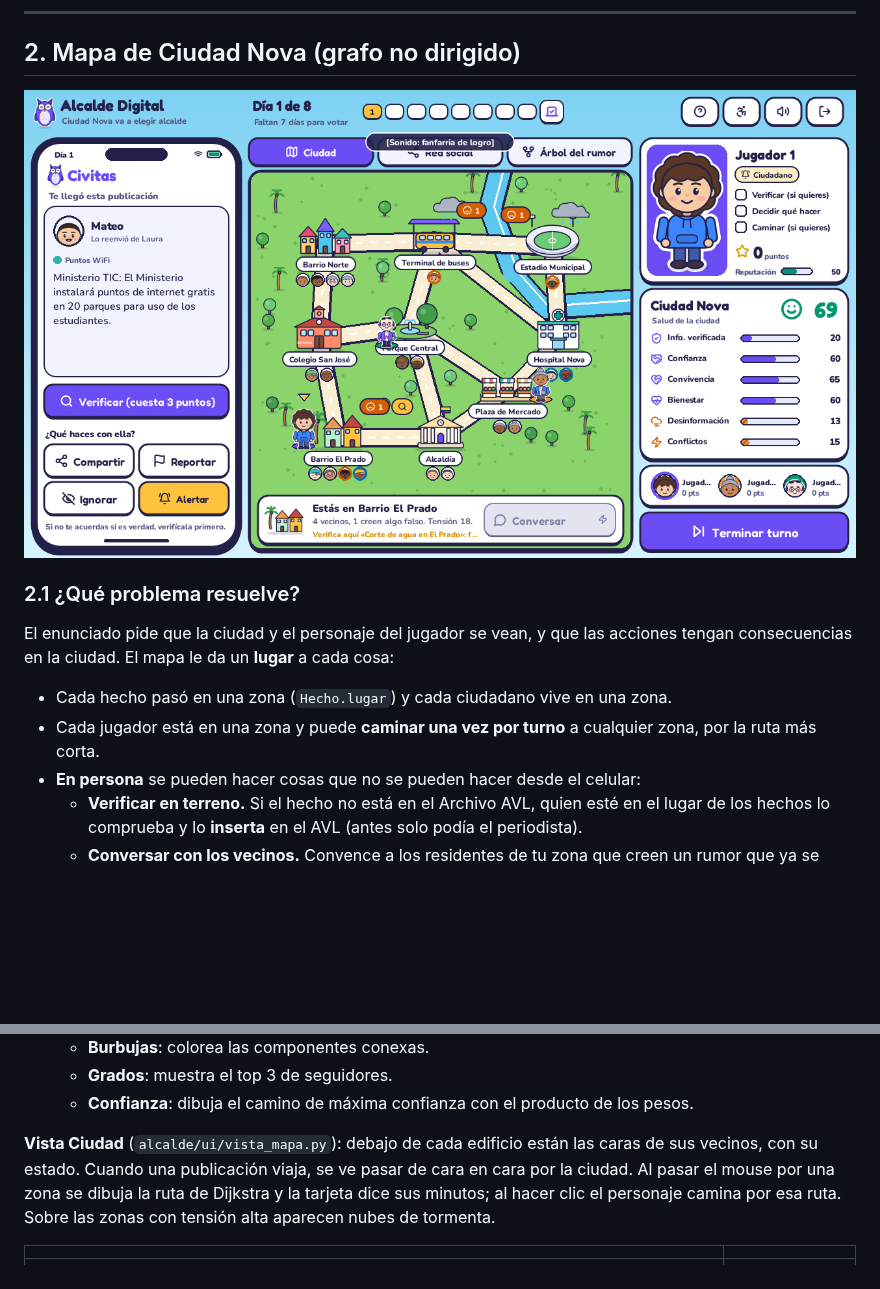
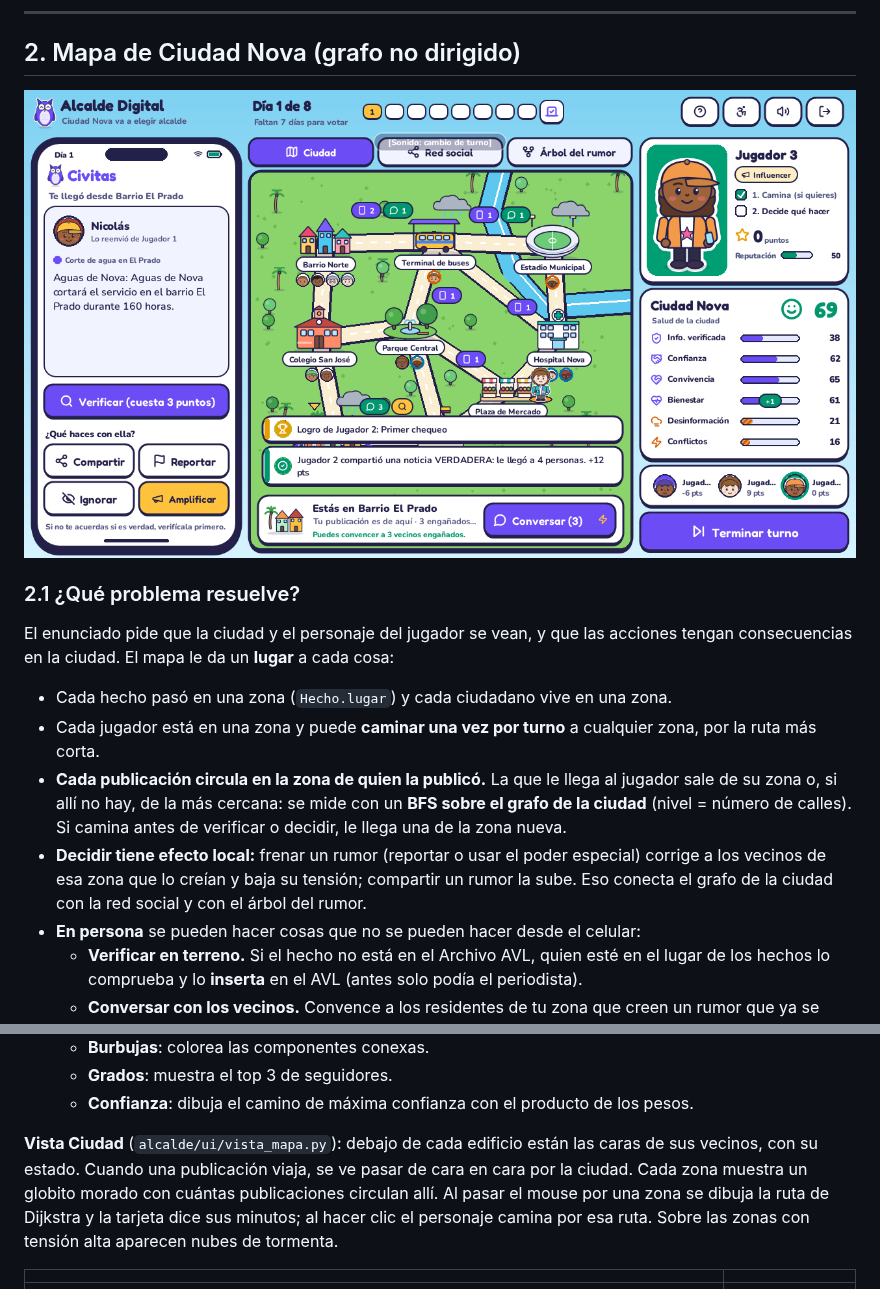
Before and after one commit to charlie1728/Laboratorio-1-alcalde-digital, a Markdown page: docs/ENTREGA_2.md, 2 parts joined by grey strips. Rendered like a GitHub page; pictures changed too: docs/img/v2/mapa.png; blank space fills up the shorter version.

```diff
--- a/docs/ENTREGA_2.md
+++ b/docs/ENTREGA_2.md
@@ -61,6 +61,8 @@ El enunciado pide que la ciudad y el personaje del jugador se vean, y que las ac
 
 - Cada hecho pasó en una zona (`Hecho.lugar`) y cada ciudadano vive en una zona.
 - Cada jugador está en una zona y puede **caminar una vez por turno** a cualquier zona, por la ruta más corta.
+- **Cada publicación circula en la zona de quien la publicó.** La que le llega al jugador sale de su zona o, si allí no hay, de la más cercana: se mide con un **BFS sobre el grafo de la ciudad** (nivel = número de calles). Si camina antes de verificar o decidir, le llega una de la zona nueva.
+- **Decidir tiene efecto local:** frenar un rumor (reportar o usar el poder especial) corrige a los vecinos de esa zona que lo creían y baja su tensión; compartir un rumor la sube. Eso conecta el grafo de la ciudad con la red social y con el árbol del rumor.
 - **En persona** se pueden hacer cosas que no se pueden hacer desde el celular:
   - **Verificar en terreno.** Si el hecho no está en el Archivo AVL, quien esté en el lugar de los hechos lo comprueba y lo **inserta** en el AVL (antes solo podía el periodista).
   - **Conversar con los vecinos.** Convence a los residentes de tu zona que creen un rumor que ya se descubrió falso.
@@ -175,7 +177,7 @@ Esta es una de las preguntas de la sustentación. Cuando una discusión **elimin
   - **Grados**: muestra el top 3 de seguidores.
   - **Confianza**: dibuja el camino de máxima confianza con el producto de los pesos.
 
-**Vista Ciudad** (`alcalde/ui/vista_mapa.py`): debajo de cada edificio están las caras de sus vecinos, con su estado. Cuando una publicación viaja, se ve pasar de cara en cara por la ciudad. Al pasar el mouse por una zona se dibuja la ruta de Dijkstra y la tarjeta dice sus minutos; al hacer clic el personaje camina por esa ruta. Sobre las zonas con tensión alta aparecen nubes de tormenta.
+**Vista Ciudad** (`alcalde/ui/vista_mapa.py`): debajo de cada edificio están las caras de sus vecinos, con su estado. Cuando una publicación viaja, se ve pasar de cara en cara por la ciudad. Cada zona muestra un globito morado con cuántas publicaciones circulan allí. Al pasar el mouse por una zona se dibuja la ruta de Dijkstra y la tarjeta dice sus minutos; al hacer clic el personaje camina por esa ruta. Sobre las zonas con tensión alta aparecen nubes de tormenta.
 
 | | |
 |---|---|
```
Also changed, not shown: README.md (+1 -1 lines), docs/ENTREGA_FINAL.md (+1 -1 lines), docs/img/v2/guia.png, 7 other files.
